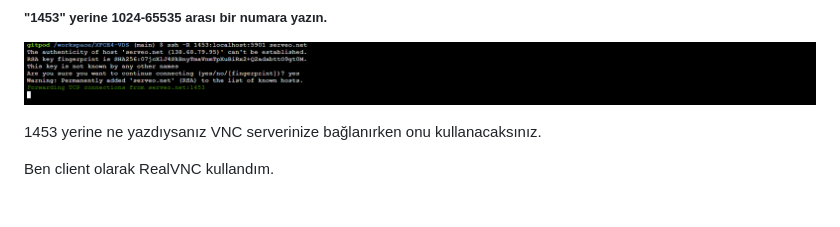
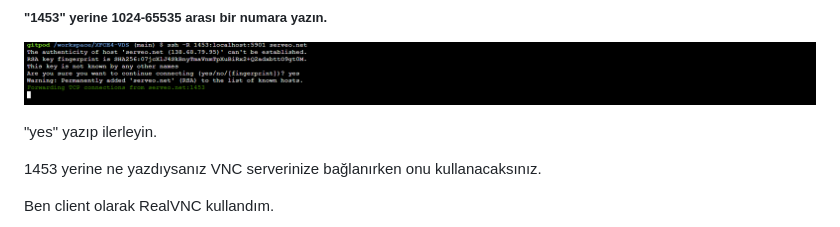
Before and after one commit to cjamaturk/XFCE4-VDS, a Markdown page: README.md, the part around the change. GitHub-like rendering; blank space fills up the shorter version.

```diff
--- a/README.md
+++ b/README.md
@@ -82,6 +82,8 @@ ssh -R 1453:localhost:5901 serveo.net
 
 ![Serveo Port](https://raw.githubusercontent.com/cjamaturk/XFCE4-VDS/main/serveo2.png)
 
+"yes" yazıp ilerleyin.
+
 1453 yerine ne yazdıysanız VNC serverinize bağlanırken onu kullanacaksınız.
 
 Ben client olarak RealVNC kullandım.
```
